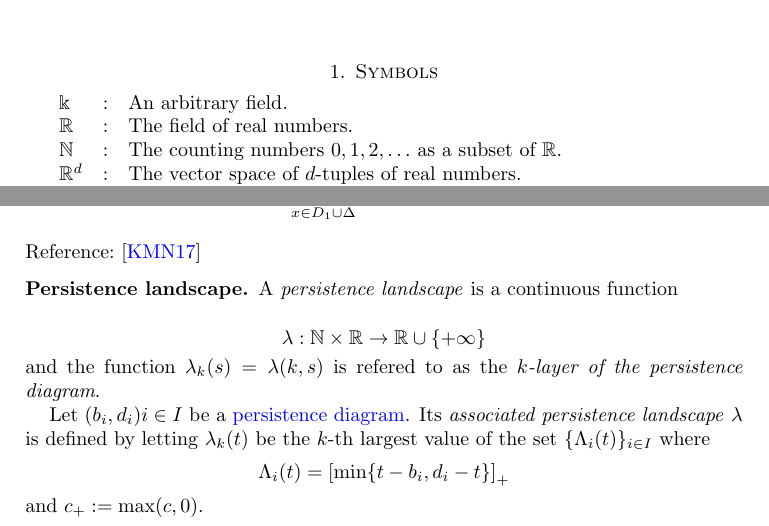
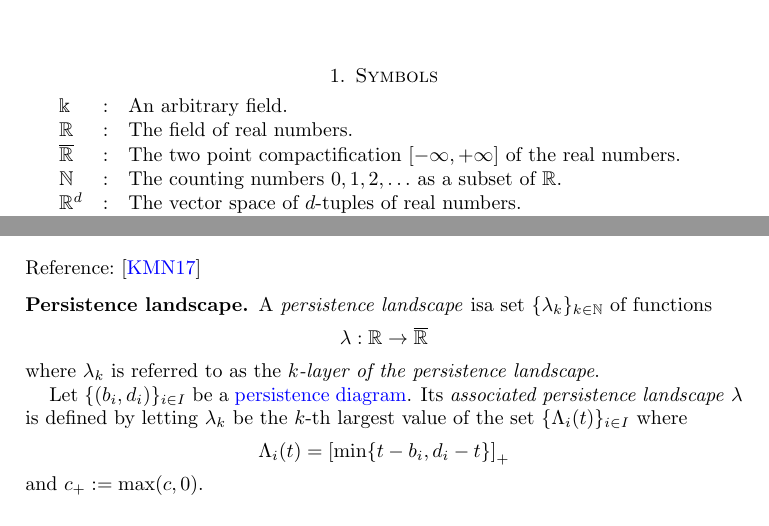
Before and after one commit to giotto-ai/giotto-tda, a LaTeX paper (doc/theory/glossary.tex): two parts of pages 1 and 5 of 9, joined at a grey line, cut so that both start at the same text. Compiled offline with pdfLaTeX.

Commit message:
Update P landscapes
Signed-off-by: ammedmar <anibal@medina-mardones.com>

```diff
--- a/doc/theory/glossary.tex
+++ b/doc/theory/glossary.tex
@@ -26,6 +26,7 @@ pdfpagelabels]{hyperref}
 	\begin{tabular}{ l l l}
 		$\Bbbk$ & : & An arbitrary field. \\
 		$\mathbb R$ & : & The field of real numbers. \\
+		$\overline{\mathbb R}$ & : & The two point compactification $[-\infty, +\infty]$ of the real numbers. \\
 		$\mathbb N$ & : & The counting numbers $0,1,2, \ldots$ as a subset of $\mathbb R$. \\
 		$\mathbb R^d$ & : & The vector space of $d$-tuples of real numbers. \\
 		$\Delta$ & : & The \hyperref[multiset]{multiset} $\{(s,s)\,;\ s \in \mathbb R\}$ with multiplicity $(s,s) \mapsto +\infty$.
@@ -260,14 +261,13 @@ pdfpagelabels]{hyperref}
 
 	\subsection*{Persistence landscape} \label{persistence landscape}
 
-	A \textit{persistence landscape} is a continuous function
+	A \textit{persistence landscape} isa set $\{\lambda_k\}_{k \in \mathbb N}$ of functions
+	\begin{equation*}
+	\lambda : \mathbb R \to \overline{\mathbb R}
+	\end{equation*}
+	where $\lambda_k$ is referred to as the \textit{$k$-layer of the persistence landscape}.
 
-	\begin{equation*}
-	\lambda : \mathbb N \times \mathbb R \to \mathbb R \cup \{+\infty\}
-	\end{equation*}
-	and the function $\lambda_k(s) = \lambda(k,s)$ is refered to as the \textit{$k$-layer of the persistence diagram}.
-
-	Let ${(b_i, d_i)}{i \in I}$ be a \hyperref[persistence diagram] {persistence diagram}. Its \textit{associated persistence landscape} $\lambda$ is defined by letting $\lambda_k(t)$ be the $k$-th largest value of the set $\{\Lambda_i(t)\}_ {i \in I}$ where
+	Let $\{(b_i, d_i)\}_{i \in I}$ be a \hyperref[persistence diagram] {persistence diagram}. Its \textit{associated persistence landscape} $\lambda$ is defined by letting $\lambda_k$ be the $k$-th largest value of the set $\{\Lambda_i(t)\}_ {i \in I}$ where
 	\begin{equation*}
 	\Lambda_i(t) = \left[ \min \{t-b_i, d_i-t\}\right]_+
 	\end{equation*}
```
Also changed, not shown: doc/theory/glossary.tex (8 more changed lines).
